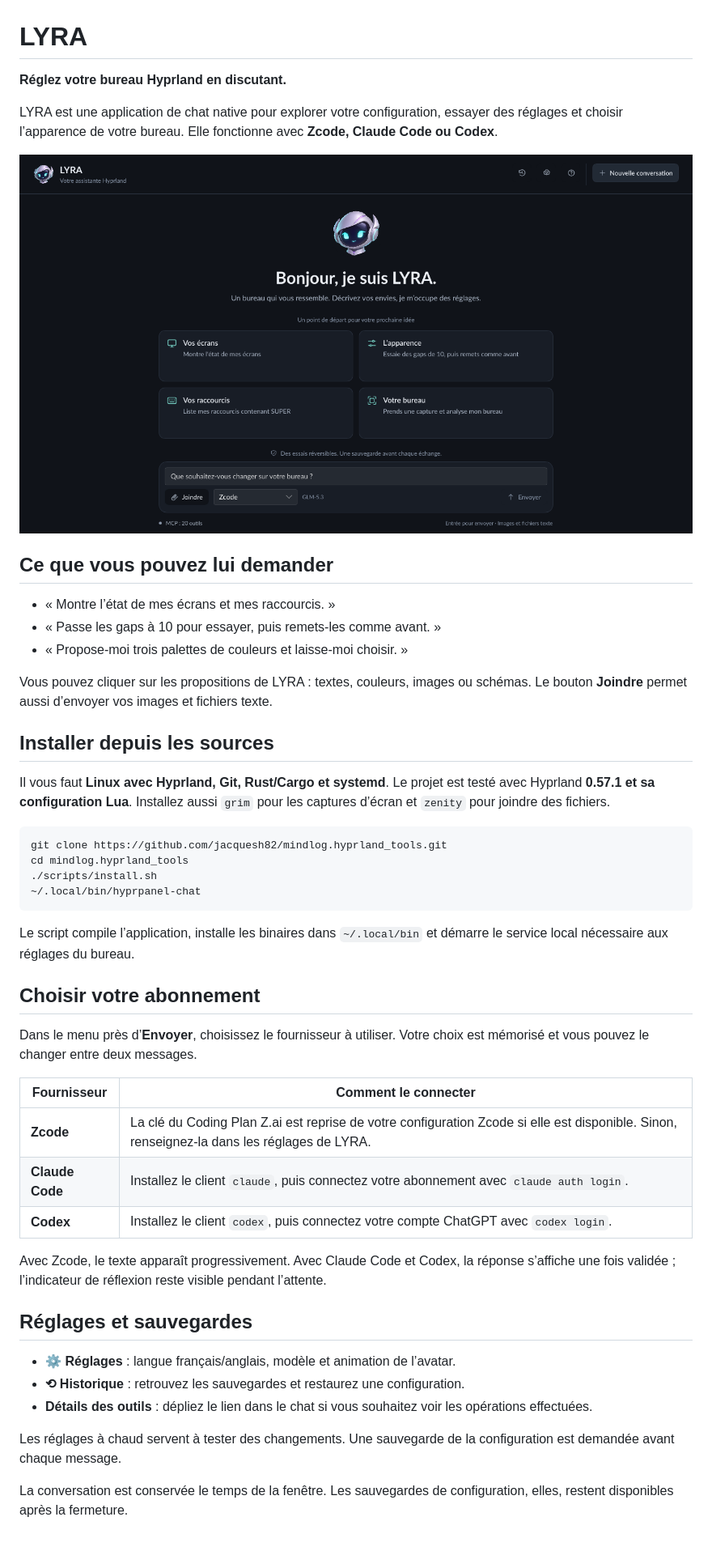
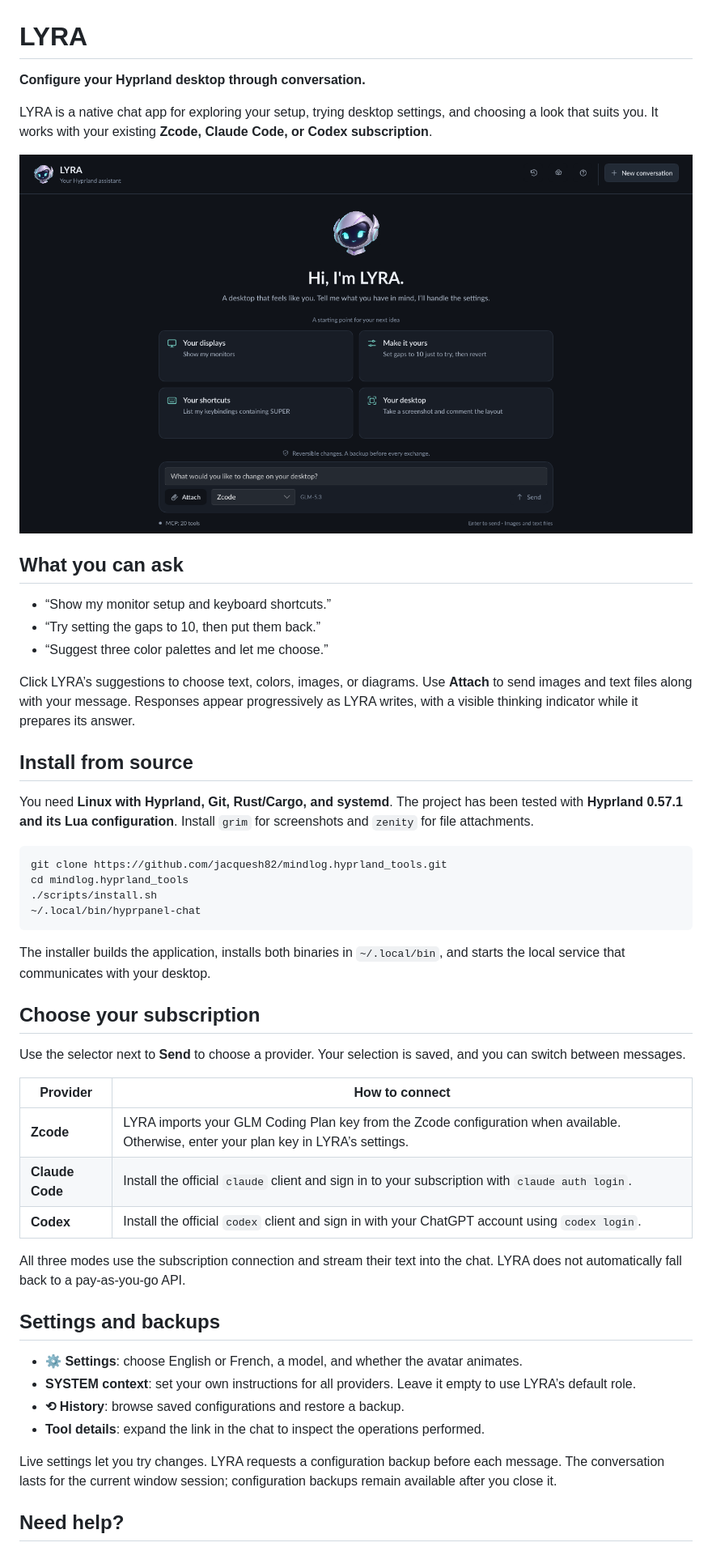
Before and after one commit to jacquesh82/mindlog.hyprland_tools, a Markdown page: README.md, the part around one of its changes. Shown at 81% size. GitHub-like rendering; pictures changed too: docs/images/lyra.png.

````diff
--- a/README.md
+++ b/README.md
@@ -1,8 +1,8 @@
 # LYRA
 
-**Réglez votre bureau Hyprland en discutant.**
+**Configure your Hyprland desktop through conversation.**
 
-LYRA est une application de chat native pour explorer votre configuration,
-essayer des réglages et choisir l’apparence de votre bureau. Elle fonctionne
-avec **Zcode, Claude Code ou Codex**.
+LYRA is a native chat app for exploring your setup, trying desktop settings,
+and choosing a look that suits you. It works with your existing **Zcode,
+Claude Code, or Codex subscription**.
 
@@ -10,18 +10,20 @@ avec **Zcode, Claude Code ou Codex**.
 
-## Ce que vous pouvez lui demander
+## What you can ask
 
-- « Montre l’état de mes écrans et mes raccourcis. »
-- « Passe les gaps à 10 pour essayer, puis remets-les comme avant. »
-- « Propose-moi trois palettes de couleurs et laisse-moi choisir. »
+- “Show my monitor setup and keyboard shortcuts.”
+- “Try setting the gaps to 10, then put them back.”
+- “Suggest three color palettes and let me choose.”
 
-Vous pouvez cliquer sur les propositions de LYRA : textes, couleurs, images ou
-schémas. Le bouton **Joindre** permet aussi d’envoyer vos images et fichiers texte.
+Click LYRA’s suggestions to choose text, colors, images, or diagrams.
+Use **Attach** to send images and text files along with your message.
+Responses appear progressively as LYRA writes, with a visible thinking indicator
+while it prepares its answer.
 
-## Installer depuis les sources
+## Install from source
 
-Il vous faut **Linux avec Hyprland, Git, Rust/Cargo et systemd**.
-Le projet est testé avec Hyprland **0.57.1 et sa configuration Lua**.
-Installez aussi `grim` pour les captures d’écran et `zenity` pour joindre des fichiers.
+You need **Linux with Hyprland, Git, Rust/Cargo, and systemd**.
+The project has been tested with **Hyprland 0.57.1 and its Lua configuration**.
+Install `grim` for screenshots and `zenity` for file attachments.
 
 ```bash
 git clone https://github.com/jacquesh82/mindlog.hyprland_tools.git
@@ -30,33 +32,33 @@ cd mindlog.hyprland_tools
 ~/.local/bin/hyprpanel-chat
 ```
 
-Le script compile l’application, installe les binaires dans `~/.local/bin`
-et démarre le service local nécessaire aux réglages du bureau.
+The installer builds the application, installs both binaries in `~/.local/bin`,
+and starts the local service that communicates with your desktop.
 
-## Choisir votre abonnement
+## Choose your subscription
 
-Dans le menu près d’**Envoyer**, choisissez le fournisseur à utiliser.
-Votre choix est mémorisé et vous pouvez le changer entre deux messages.
+Use the selector next to **Send** to choose a provider. Your selection is saved,
+and you can switch between messages.
 
-| Fournisseur | Comment le connecter |
+| Provider | How to connect |
 | --- | --- |
-| **Zcode** | La clé du Coding Plan Z.ai est reprise de votre configuration Zcode si elle est disponible. Sinon, renseignez-la dans les réglages de LYRA. |
-| **Claude Code** | Installez le client `claude`, puis connectez votre abonnement avec `claude auth login`. |
-| **Codex** | Installez le client `codex`, puis connectez votre compte ChatGPT avec `codex login`. |
+| **Zcode** | LYRA imports your GLM Coding Plan key from the Zcode configuration when available. Otherwise, enter your plan key in LYRA’s settings. |
+| **Claude Code** | Install the official `claude` client and sign in to your subscription with `claude auth login`. |
+| **Codex** | Install the official `codex` client and sign in with your ChatGPT account using `codex login`. |
 
-Avec Zcode, le texte apparaît progressivement. Avec Claude Code et Codex,
-la réponse s’affiche une fois validée ; l’indicateur de réflexion reste visible
-pendant l’attente.
+All three modes use the subscription connection and stream their text into the
+chat. LYRA does not automatically fall back to a pay-as-you-go API.
 
-## Réglages et sauvegardes
+## Settings and backups
 
-- **⚙ Réglages** : langue français/anglais, modèle et animation de l’avatar.
-- **⟲ Historique** : retrouvez les sauvegardes et restaurez une configuration.
-- **Détails des outils** : dépliez le lien dans le chat si vous souhaitez voir les opérations effectuées.
+- **⚙ Settings**: choose English or French, a model, and whether the avatar animates.
+- **SYSTEM context**: set your own instructions for all providers. Leave it empty to use LYRA’s default role.
+- **⟲ History**: browse saved configurations and restore a backup.
+- **Tool details**: expand the link in the chat to inspect the operations performed.
 
-Les réglages à chaud servent à tester des changements. Une sauvegarde de la
-configuration est demandée avant chaque message.
+Live settings let you try changes. LYRA requests a configuration backup before
+each message. The conversation lasts for the current window session; configuration
+backups remain available after you close it.
 
-La conversation est conservée le temps de la fenêtre. Les sauvegardes de
-configuration, elles, restent disponibles après la fermeture.
+## Need help?
 
````
Also changed, not shown: other parts of README.md (+7 -10 lines), .zcode/plans/plan-sess_ae875ecd-7fe7-4cb5-82cf-5a8232e70bd0.md (deleted, +0 -60 lines), CLAUDE.md (deleted, +0 -50 lines), CONTEXT.md (deleted, +0 -42 lines), docs/TECHNICAL.md (+126 -108 lines), 10 other files.
